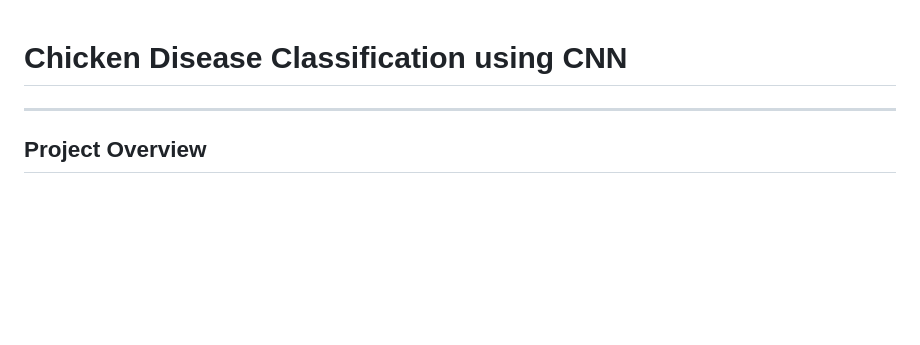
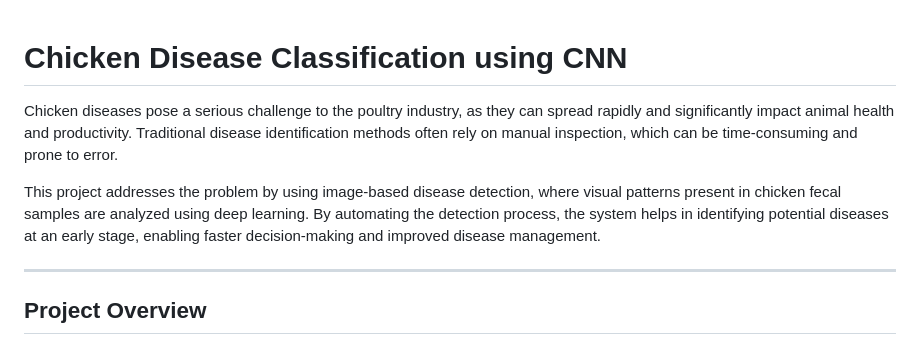
Before and after one commit to Arnab-Ghosh7/Chicken-Disease-Classification-Project, a Markdown page: README.md, the part around the change. GitHub-like rendering; blank space fills up the shorter version.

```diff
--- a/README.md
+++ b/README.md
@@ -1,7 +1,7 @@
 # Chicken Disease Classification using CNN
+Chicken diseases pose a serious challenge to the poultry industry, as they can spread rapidly and significantly impact animal health and productivity. Traditional disease identification methods often rely on manual inspection, which can be time-consuming and prone to error.
 
-
-
+This project addresses the problem by using image-based disease detection, where visual patterns present in chicken fecal samples are analyzed using deep learning. By automating the detection process, the system helps in identifying potential diseases at an early stage, enabling faster decision-making and improved disease management.
 
 
 ---
```
